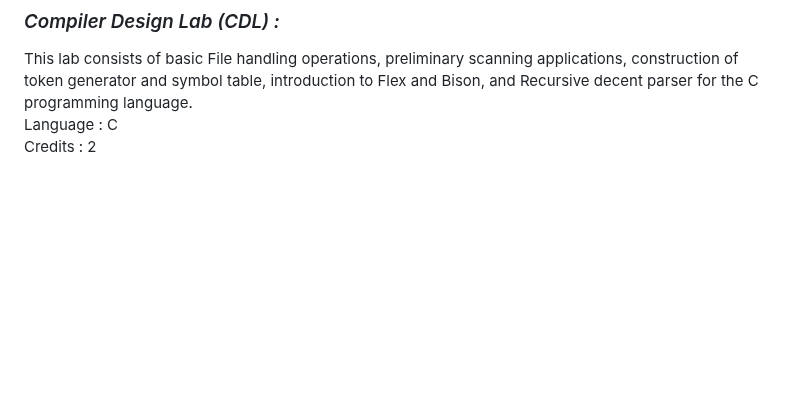
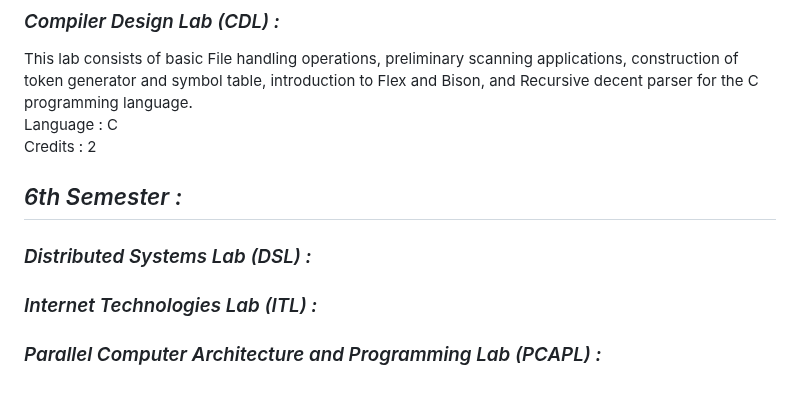
Before and after one commit to mixed-farming/CSE-lab-solutions, a Markdown page: README.md, the part around the change. Drawn GitHub-style; blank space fills up the shorter version.

```diff
--- a/README.md
+++ b/README.md
@@ -93,3 +93,11 @@ Credits : 2<br>
 This lab consists of basic File handling operations, preliminary scanning applications, construction of token generator and symbol table, introduction to Flex and Bison, and Recursive decent parser for the C programming language.<br>
 Language : C<br>
 Credits : 2<br>
+
+## _6th Semester :_
+
+### _Distributed Systems Lab (DSL) :_
+
+### _Internet Technologies Lab (ITL) :_
+
+### _Parallel Computer Architecture and Programming Lab (PCAPL) :_
```
